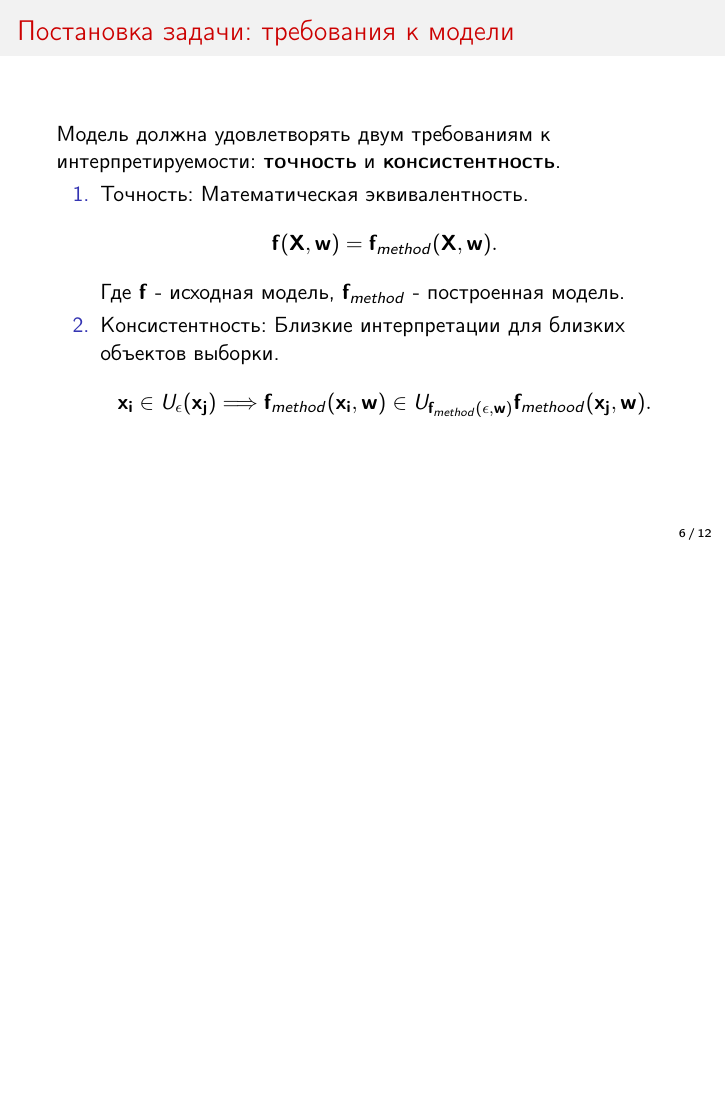
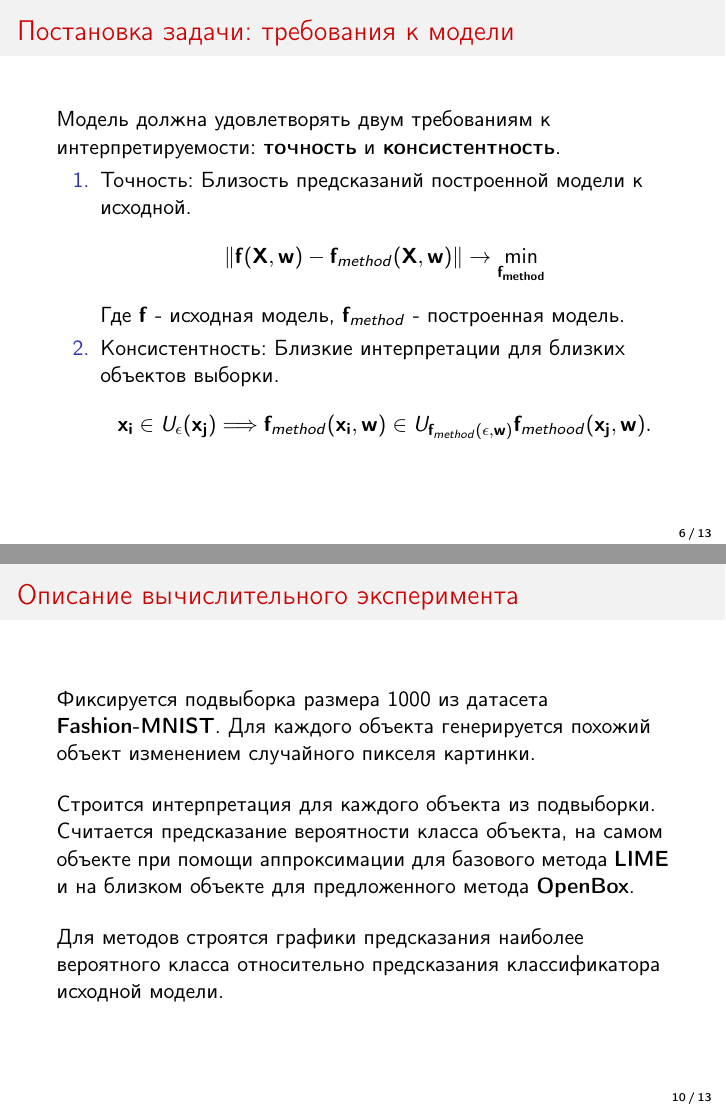
Before and after one commit to Intelligent-Systems-Phystech/2022-Project99, LaTeX slides (slides/Muradov2022Presentation.tex): page 6 of 12 before the commit and pages 6 and 10 of 13 after it, the two joined at a grey line, the shorter picture padded with empty space. Compiled offline with pdfLaTeX.

Commit message:
Add files via upload

```diff
--- a/slides/Muradov2022Presentation.tex
+++ b/slides/Muradov2022Presentation.tex
@@ -91,8 +91,10 @@ $$\mathcal{L} = -\Sigma_i \mathbf{y}_i \log \mathbf{g}(\mathbf{x})_i \to \max.$$
 Модель должна удовлетворять двум требованиям к интерпретируемости: $\textbf{точность}$ и $\textbf{консистентность}$.
 \begin{enumerate}
    \item{Точность}:
-    Математическая эквивалентность.
-    $$\mathbf{f}(\mathbf{X}, \mathbf{w}) = \mathbf{f}_{method}(\mathbf{X}, \mathbf{w}).$$ Где $\mathbf{f}$ - исходная модель, $\mathbf{f}_{method}$ - построенная модель.
+    Близость предсказаний построенной модели к исходной.
+	$$\|\mathbf{f}(\mathbf{X}, \mathbf{w}) - \mathbf{f}_{method}(\mathbf{X}, \mathbf{w})\| \to \min_{\mathbf{f_{method}}}$$
+
+ Где $\mathbf{f}$ - исходная модель, $\mathbf{f}_{method}$ - построенная модель.
     \item{Консистентность}:
     Близкие интерпретации для близких объектов выборки. $$\mathbf{x_i} \in U_\mathbf{\epsilon}(\mathbf{x_j}) \Longrightarrow \mathbf{f}_{method}(\mathbf{x_i}, \mathbf{w}) \in U_{\mathbf{f}_{method}(\mathbf{\epsilon}, \mathbf{w})}\mathbf{f}_{methood}(\mathbf{x_j}, \mathbf{w}).$$
 \end{enumerate}
@@ -117,7 +119,18 @@ $$\mathcal{L} = -\Sigma_i \mathbf{y}_i \log \mathbf{g}(\mathbf{x})_i \to \max.$$
 
 \end{frame}
 %----------------------------------------------------------------------------------------------------------
-\begin{frame}{Базовый эксперимент}
+\begin{frame}{Описание вычислительного эксперимента}
+
+Фиксируется подвыборка размера 1000 из датасета \textbf{Fashion-MNIST}. Для каждого объекта генерируется похожий объект изменением случайного пикселя картинки.
+\bigskip
+
+Строится интерпретация для каждого объекта из подвыборки. Считается предсказание вероятности класса объекта, на самом объекте при помощи аппроксимации для базового метода \textbf{LIME} и на близком объекте для предложенного метода \textbf{OpenBox}.
+\bigskip
+
+Для методов строятся графики предсказания наиболее вероятного класса относительно предсказания классификатора исходной модели.
+\end{frame}
+%----------------------------------------------------------------------------------------------------------
+\begin{frame}{Базовый эксперимент LIME}
 
  На графике представлена работа базового метода \textbf{LIME} по предсказанию класса объекта.
 
```
Also changed, not shown: slides/Muradov2022Presentation.pdf, slides/Muradov2022Presentation.tex (4 more changed lines).
